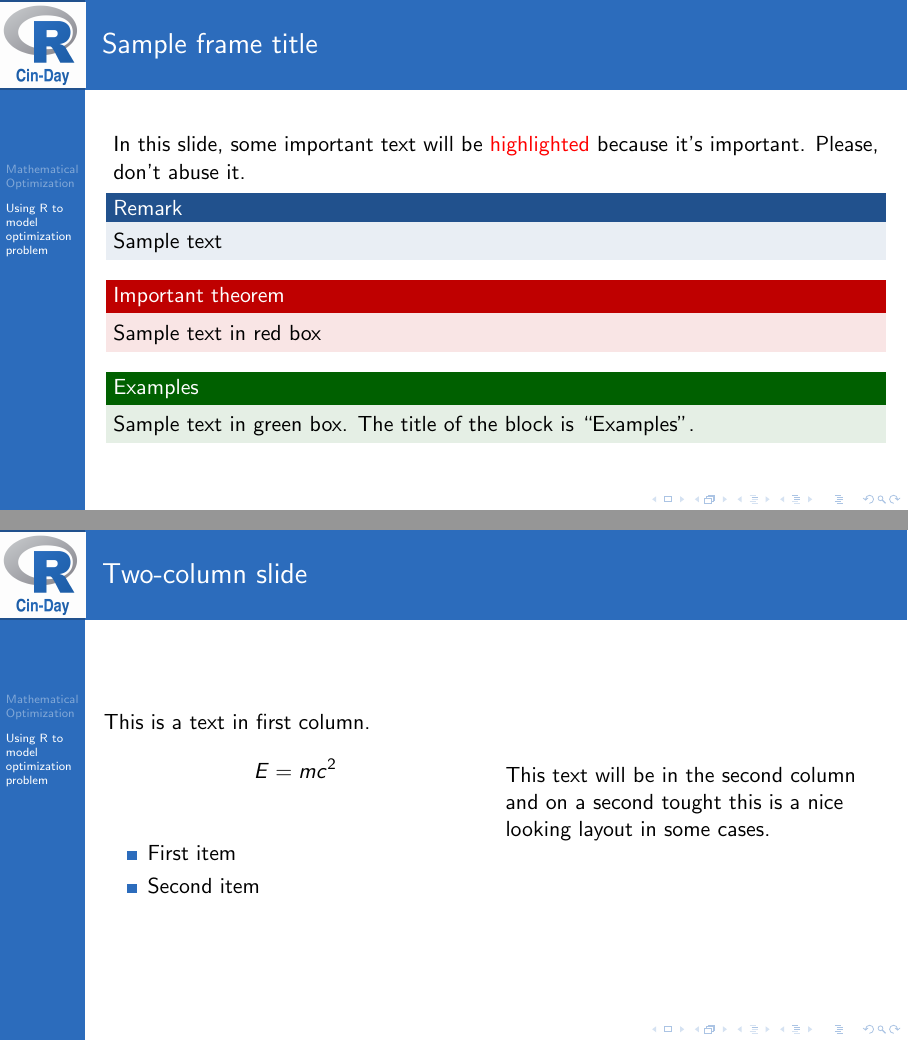
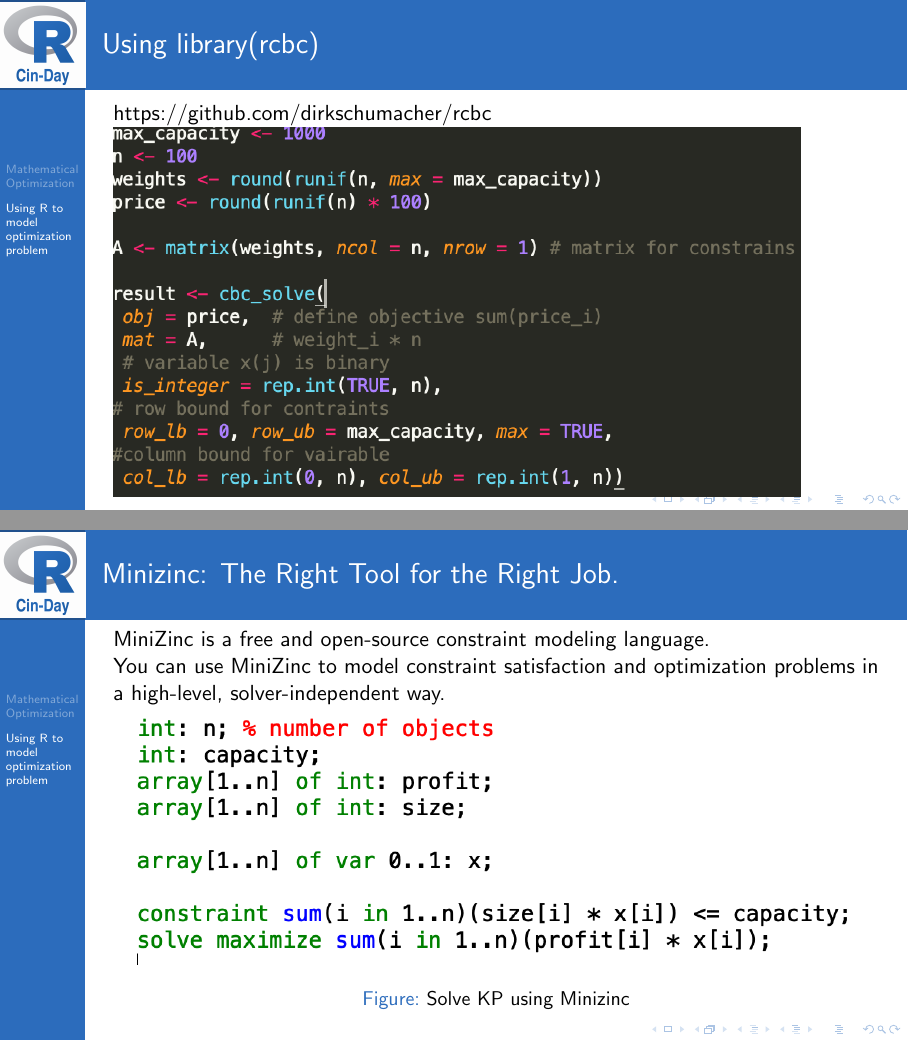
Before and after one commit to shuaiwang88/intro_optimization_CinDay_R_meetup_May_22_2019, LaTeX slides (main.tex): pages 12 and 13 of 13 before the commit and pages 11 and 12 of 12 after it, joined at a grey line. Compiled offline with pdfLaTeX.

Commit message:
add minizinc

```diff
--- a/main.tex
+++ b/main.tex
@@ -214,64 +214,27 @@ capacity $c$.
 \end{frame}
 
 \begin{frame}{Using library(rcbc)}
- \includegraphics[height =7cm]{knapsack_R.png}
+https://github.com/dirkschumacher/rcbc
+ \includegraphics[height =6.5cm]{knapsack.png}
 \end{frame}
 
 
 
+\begin{frame}{Minizinc: The Right Tool for the Right Job.}
+MiniZinc is a free and open-source constraint modeling language.
 
+You can use MiniZinc to model constraint
+satisfaction and optimization problems in a
+high-level, solver-independent way.
 
+\begin{figure}
+    \centering
+\includegraphics[height =4.4cm]{Minizinc_knapsack.png}
+    \caption{Solve KP using Minizinc}
+    \label{fig:minizinc}
+\end{figure}
 
-
-
-
-
-
-%Highlighting text
-\begin{frame}
-\frametitle{Sample frame title}
-
-In this slide, some important text will be
-\alert{highlighted} because it's important.
-Please, don't abuse it.
-
-\begin{block}{Remark}
-Sample text
-\end{block}
-
-\begin{alertblock}{Important theorem}
-Sample text in red box
-\end{alertblock}
-
-\begin{examples}
-Sample text in green box. The title of the block is ``Examples".
-\end{examples}
 \end{frame}
-%---------------------------------------------------------
-
-
-%---------------------------------------------------------
-%Two columns
-\begin{frame}
-\frametitle{Two-column slide}
-
-\begin{columns}
-
-\column{0.5\textwidth}
-This is a text in first column.
-$$E=mc^2$$
-\begin{itemize}
-\item First item
-\item Second item
-\end{itemize}
-
-\column{0.5\textwidth}
-This text will be in the second column
-and on a second tought this is a nice looking
-layout in some cases.
-\end{columns}
-\end{frame}
-%---------------------------------------------------------
 
 
 \end{document}
```
Also changed, not shown: Minizinc_knapsack.png (added), knapsack.png (added), knapsack_R.png (deleted).
